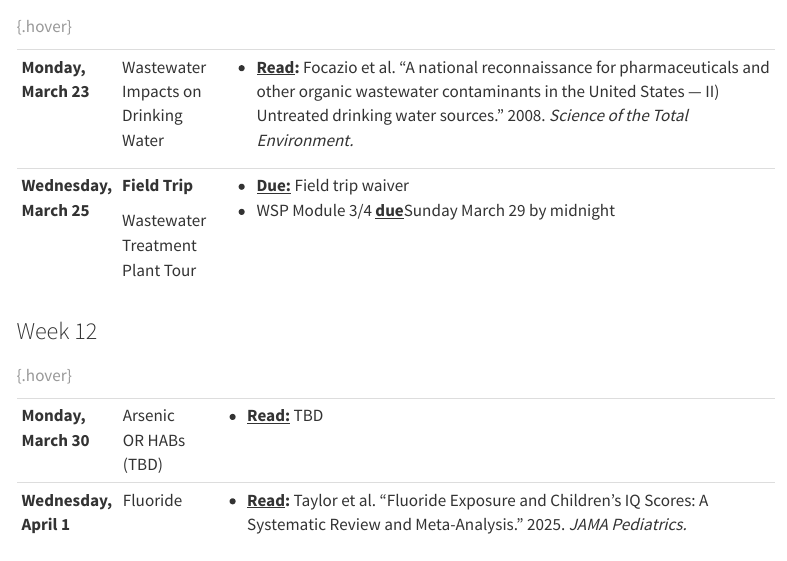
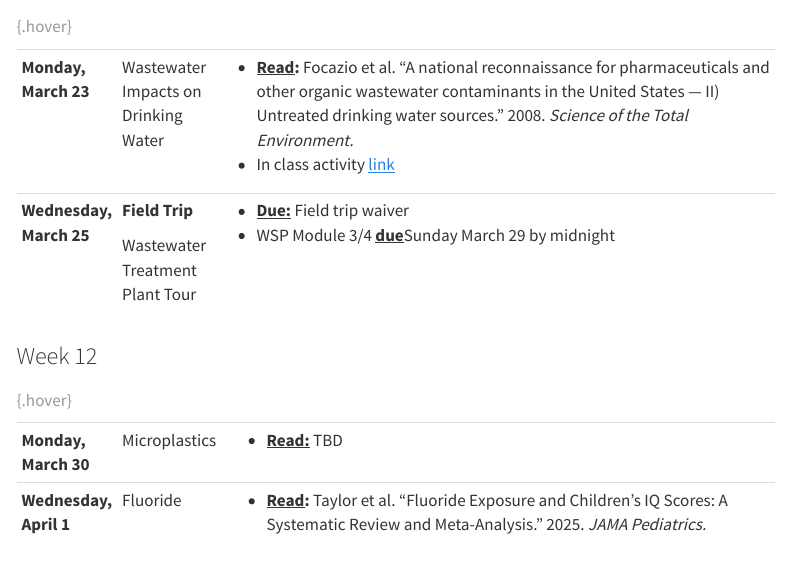
Before and after one commit to remulhern/teaching, a Quarto document (teaching_site/4800/schedule.qmd): the page in a window 1100 px wide, from 4170 px down. Rendered offline with R 4.5, knitr and Pandoc in place of Quarto, with nearby package versions; menus at the side of the page are left out.

Commit message:
update 4800

```diff
--- a/teaching_site/4800/schedule.qmd
+++ b/teaching_site/4800/schedule.qmd
@@ -161,6 +161,7 @@ tbl-colwidths: [20,20,60]
 
 +-------------------------+--------------------------------------+-------------------------------------------------------------------------------------------------------------------------------------------------------------------------------------------------------------------------------------------------+
 | **Monday, March 23**    | Wastewater Impacts on Drinking Water | -   [**Read**]{.underline}**:** Focazio et al. “A national reconnaissance for pharmaceuticals and other organic wastewater contaminants in the United States — II) Untreated drinking water sources.” 2008. *Science of the Total Environment.* |
+|                         |                                      | -   In class activity [link](https://docs.google.com/spreadsheets/d/1GZu6jFdaMHvQDNb37rGeoY5Kh1062Nnm5raJaiHvlwk/edit?usp=sharing)                                                                                                              |
 +-------------------------+--------------------------------------+-------------------------------------------------------------------------------------------------------------------------------------------------------------------------------------------------------------------------------------------------+
 | **Wednesday, March 25** | **Field Trip**                       | -   [**Due:**]{.underline} Field trip waiver                                                                                                                                                                                                    |
 |                         |                                      | -   WSP Module 3/4 [**due**]{.underline}Sunday March 29 by midnight                                                                                                                                                                             |
@@ -171,11 +172,11 @@ tbl-colwidths: [20,20,60]
 
 ### Week 12
 
-+------------------------+-----------------------+-------------------------------------------------------------------------------------------------------------------------------------------------------------+
-| **Monday, March 30**   | Arsenic OR HABs (TBD) | -   [**Read:**]{.underline} TBD                                                                                                                             |
-+------------------------+-----------------------+-------------------------------------------------------------------------------------------------------------------------------------------------------------+
-| **Wednesday, April 1** | Fluoride              | -   [**Read**]{.underline}**:** Taylor et al. “Fluoride Exposure and Children’s IQ Scores: A Systematic Review and Meta-Analysis.” 2025. *JAMA Pediatrics.* |
-+------------------------+-----------------------+-------------------------------------------------------------------------------------------------------------------------------------------------------------+
++------------------------+---------------+-------------------------------------------------------------------------------------------------------------------------------------------------------------+
+| **Monday, March 30**   | Microplastics | -   [**Read:**]{.underline} TBD                                                                                                                             |
++------------------------+---------------+-------------------------------------------------------------------------------------------------------------------------------------------------------------+
+| **Wednesday, April 1** | Fluoride      | -   [**Read**]{.underline}**:** Taylor et al. “Fluoride Exposure and Children’s IQ Scores: A Systematic Review and Meta-Analysis.” 2025. *JAMA Pediatrics.* |
++------------------------+---------------+-------------------------------------------------------------------------------------------------------------------------------------------------------------+
 
 : {.hover}
 
```
Also changed, not shown: docs/search.json, teaching_site/4800/schedule.qmd (10 more changed lines), 1 other file.
